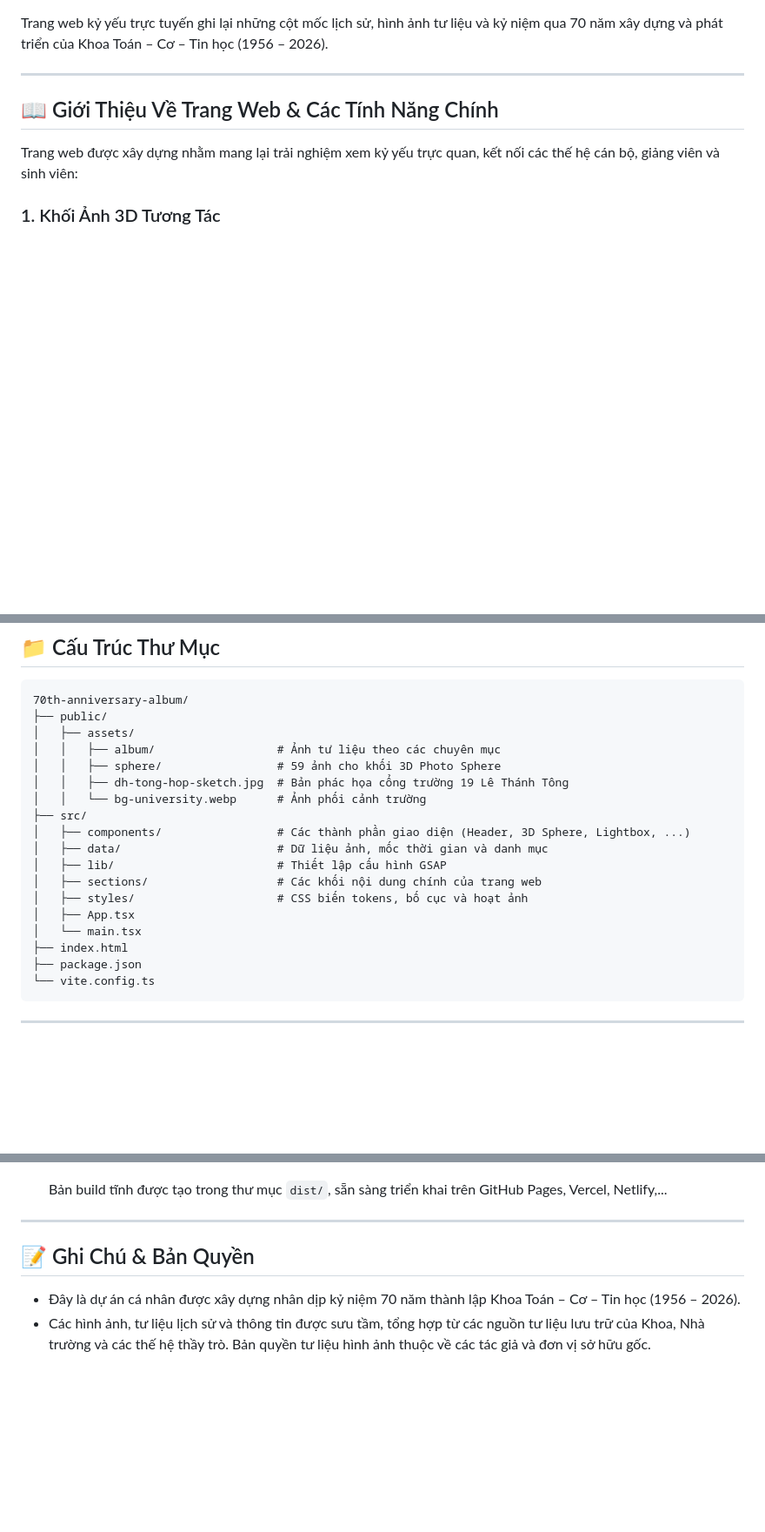
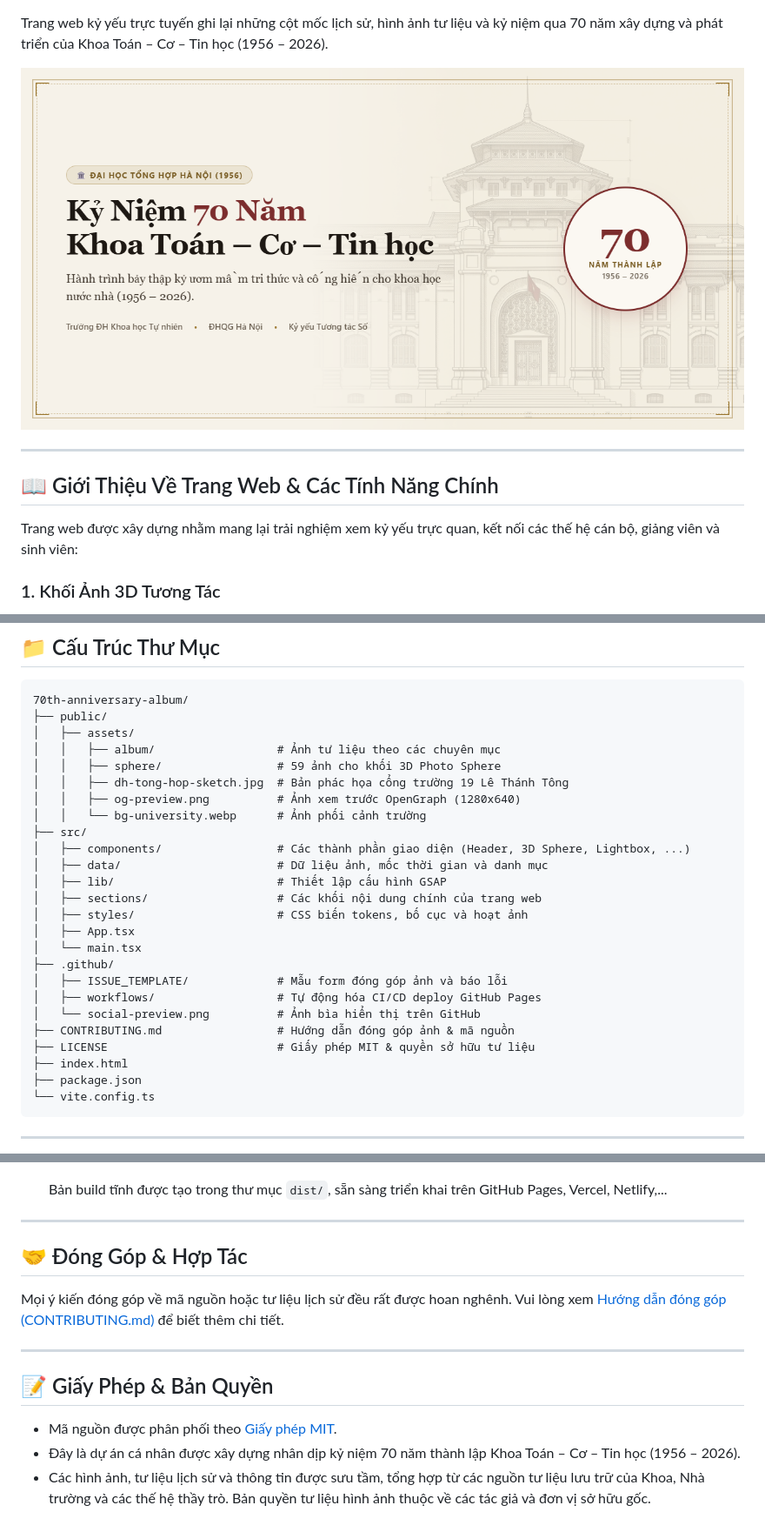
Before and after one commit to tquang39/70th-anniversary-album, a Markdown page: README.md, 3 parts joined by grey strips. Shown at 87% size. GitHub-like rendering; pictures changed too: .github/social-preview.png (added); blank space fills up the shorter version.

```diff
--- a/README.md
+++ b/README.md
@@ -5,4 +13,6 @@
 Trang web kỷ yếu trực tuyến ghi lại những cột mốc lịch sử, hình ảnh tư liệu và kỷ niệm qua 70 năm xây dựng và phát triển của Khoa Toán – Cơ – Tin học (1956 – 2026).
+
+![Ảnh xem trước trang web](.github/social-preview.png)
 
 ---
 
@@ -69,6 +79,7 @@ Trang web được xây dựng nhằm mang lại trải nghiệm xem kỷ yếu
 │   │   ├── album/                  # Ảnh tư liệu theo các chuyên mục
 │   │   ├── sphere/                 # 59 ảnh cho khối 3D Photo Sphere
 │   │   ├── dh-tong-hop-sketch.jpg  # Bản phác họa cổng trường 19 Lê Thánh Tông
+│   │   ├── og-preview.png          # Ảnh xem trước OpenGraph (1280x640)
 │   │   └── bg-university.webp      # Ảnh phối cảnh trường
 ├── src/
 │   ├── components/                 # Các thành phần giao diện (Header, 3D Sphere, Lightbox, ...)
@@ -78,6 +89,12 @@ Trang web được xây dựng nhằm mang lại trải nghiệm xem kỷ yếu
 │   ├── styles/                     # CSS biến tokens, bố cục và hoạt ảnh
 │   ├── App.tsx
 │   └── main.tsx
+├── .github/
+│   ├── ISSUE_TEMPLATE/             # Mẫu form đóng góp ảnh và báo lỗi
+│   ├── workflows/                  # Tự động hóa CI/CD deploy GitHub Pages
+│   └── social-preview.png          # Ảnh bìa hiển thị trên GitHub
+├── CONTRIBUTING.md                 # Hướng dẫn đóng góp ảnh & mã nguồn
+├── LICENSE                         # Giấy phép MIT & quyền sở hữu tư liệu
 ├── index.html
 ├── package.json
 └── vite.config.ts
@@ -119,7 +136,14 @@ Trang web được xây dựng nhằm mang lại trải nghiệm xem kỷ yếu
 
 ---
 
-## 📝 Ghi Chú & Bản Quyền
+## 🤝 Đóng Góp & Hợp Tác
 
+Mọi ý kiến đóng góp về mã nguồn hoặc tư liệu lịch sử đều rất được hoan nghênh. Vui lòng xem [Hướng dẫn đóng góp (CONTRIBUTING.md)](./CONTRIBUTING.md) để biết thêm chi tiết.
+
+---
+
+## 📝 Giấy Phép & Bản Quyền
+
+- Mã nguồn được phân phối theo [Giấy phép MIT](./LICENSE).
 - Đây là dự án cá nhân được xây dựng nhân dịp kỷ niệm 70 năm thành lập Khoa Toán – Cơ – Tin học (1956 – 2026).
 - Các hình ảnh, tư liệu lịch sử và thông tin được sưu tầm, tổng hợp từ các nguồn tư liệu lưu trữ của Khoa, Nhà trường và các thế hệ thầy trò. Bản quyền tư liệu hình ảnh thuộc về các tác giả và đơn vị sở hữu gốc.
```
Also changed, not shown: other parts of README.md (+8 -0 lines), .github/ISSUE_TEMPLATE/bao-loi.md (added, +23 -0 lines), .github/ISSUE_TEMPLATE/dong-gop-anh-tu-lieu.md (added, +19 -0 lines), CONTRIBUTING.md (added, +47 -0 lines), public/assets/og-preview.png (added), 2 other files.
